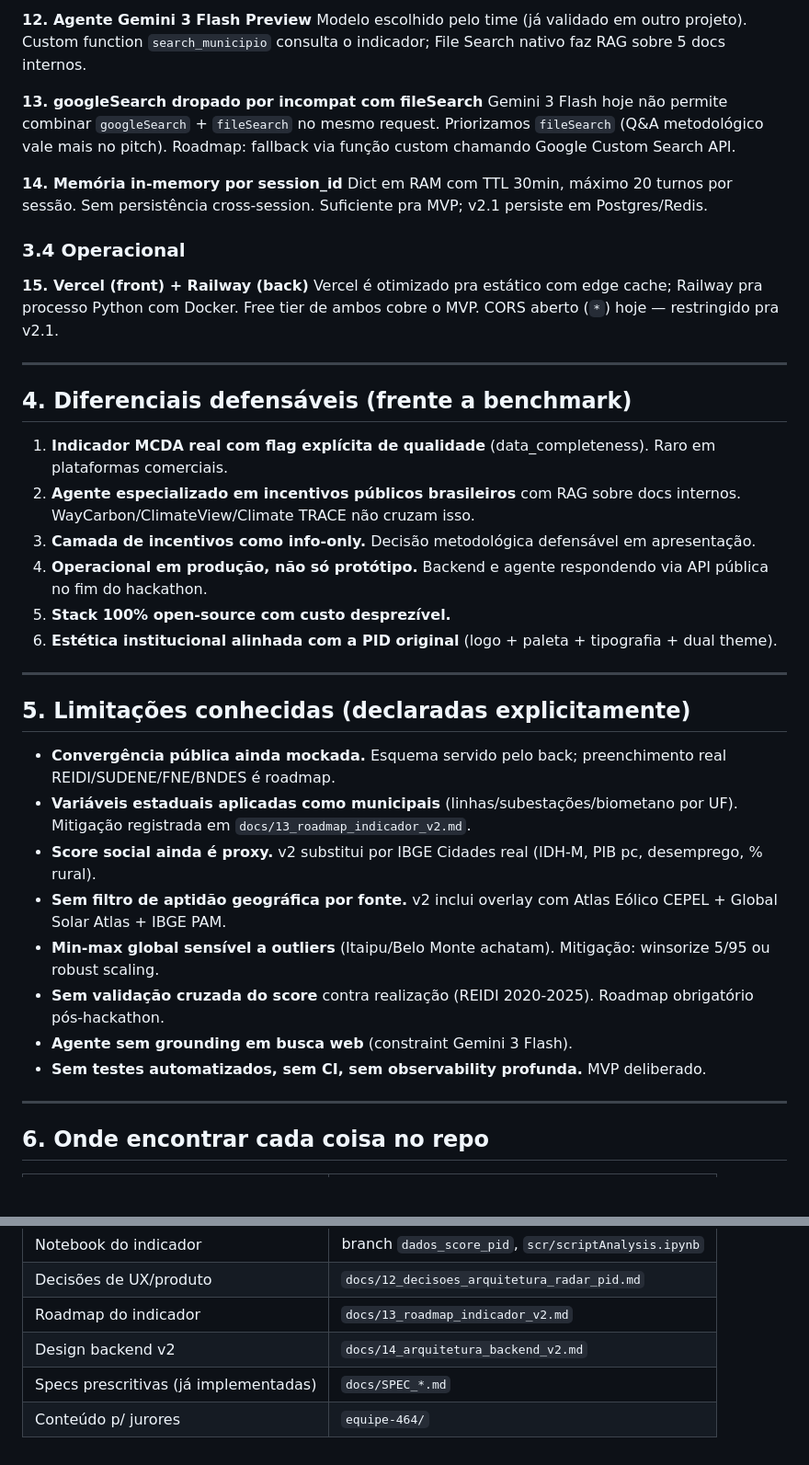
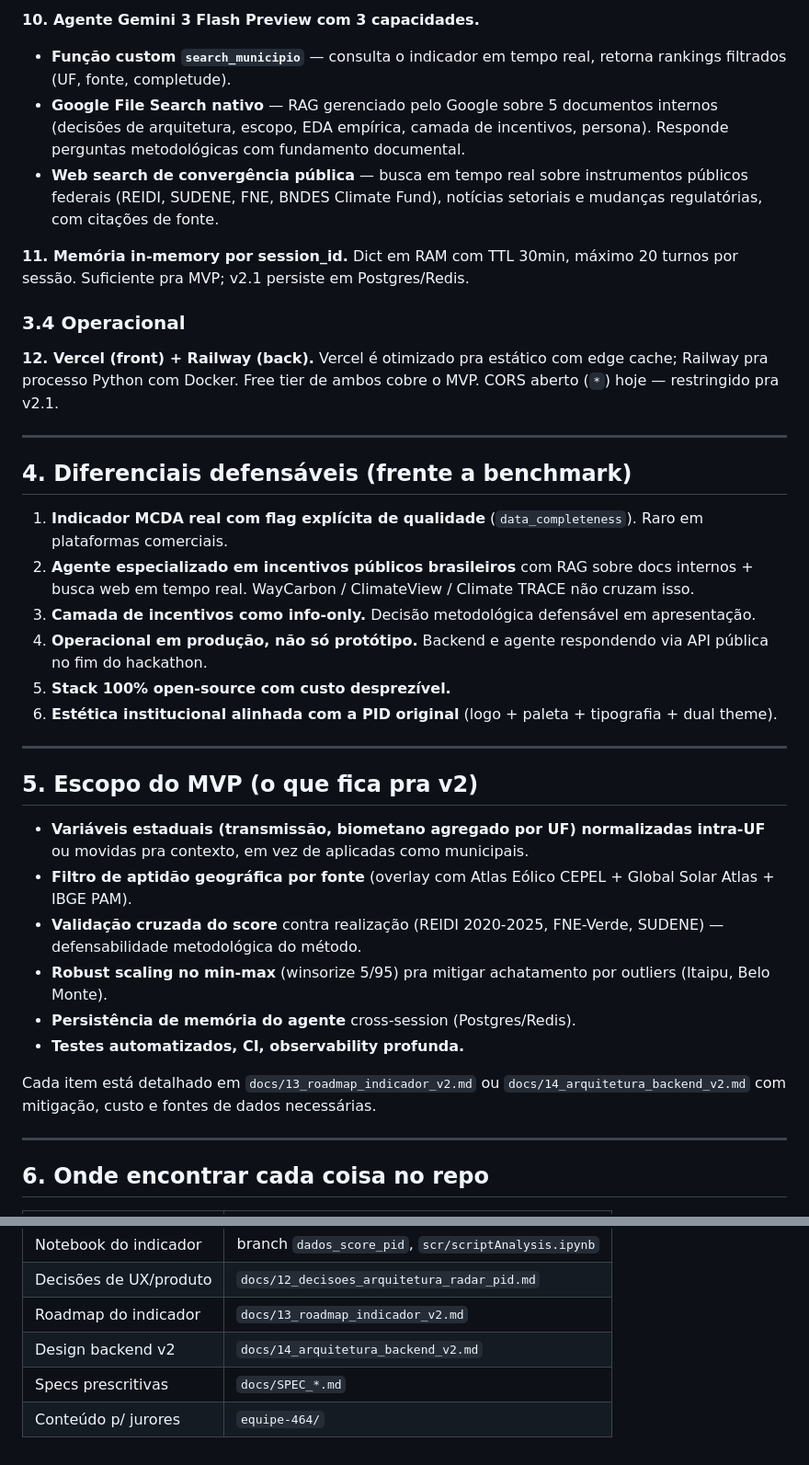
Before and after one commit to GabrielABSouza/petrolFuckers, a Markdown page: docs/15_resumo_stack_e_decisoes.md, 2 parts joined by grey strips. Shown at 92% size. Drawn GitHub-style; blank space fills up the shorter version.

```diff
--- a/docs/15_resumo_stack_e_decisoes.md
+++ b/docs/15_resumo_stack_e_decisoes.md
@@ -78,24 +66,21 @@ Volume é trivial (9.690 linhas, ~150 KB). Postgres+PostGIS é overkill agora. L
 
-**12. Agente Gemini 3 Flash Preview**
-Modelo escolhido pelo time (já validado em outro projeto). Custom function `search_municipio` consulta o indicador; File Search nativo faz RAG sobre 5 docs internos.
+**10. Agente Gemini 3 Flash Preview com 3 capacidades.**
+- **Função custom `search_municipio`** — consulta o indicador em tempo real, retorna rankings filtrados (UF, fonte, completude).
+- **Google File Search nativo** — RAG gerenciado pelo Google sobre 5 documentos internos (decisões de arquitetura, escopo, EDA empírica, camada de incentivos, persona). Responde perguntas metodológicas com fundamento documental.
+- **Web search de convergência pública** — busca em tempo real sobre instrumentos públicos federais (REIDI, SUDENE, FNE, BNDES Climate Fund), notícias setoriais e mudanças regulatórias, com citações de fonte.
 
-**13. googleSearch dropado por incompat com fileSearch**
-Gemini 3 Flash hoje não permite combinar `googleSearch` + `fileSearch` no mesmo request. Priorizamos `fileSearch` (Q&A metodológico vale mais no pitch). Roadmap: fallback via função custom chamando Google Custom Search API.
-
-**14. Memória in-memory por session_id**
-Dict em RAM com TTL 30min, máximo 20 turnos por sessão. Sem persistência cross-session. Suficiente pra MVP; v2.1 persiste em Postgres/Redis.
+**11. Memória in-memory por session_id.** Dict em RAM com TTL 30min, máximo 20 turnos por sessão. Suficiente pra MVP; v2.1 persiste em Postgres/Redis.
 
 ### 3.4 Operacional
 
-**15. Vercel (front) + Railway (back)**
-Vercel é otimizado pra estático com edge cache; Railway pra processo Python com Docker. Free tier de ambos cobre o MVP. CORS aberto (`*`) hoje — restringido pra v2.1.
+**12. Vercel (front) + Railway (back).** Vercel é otimizado pra estático com edge cache; Railway pra processo Python com Docker. Free tier de ambos cobre o MVP. CORS aberto (`*`) hoje — restringido pra v2.1.
 
 ---
 
 ## 4. Diferenciais defensáveis (frente a benchmark)
 
-1. **Indicador MCDA real com flag explícita de qualidade** (data_completeness). Raro em plataformas comerciais.
-2. **Agente especializado em incentivos públicos brasileiros** com RAG sobre docs internos. WayCarbon/ClimateView/Climate TRACE não cruzam isso.
+1. **Indicador MCDA real com flag explícita de qualidade** (`data_completeness`). Raro em plataformas comerciais.
+2. **Agente especializado em incentivos públicos brasileiros** com RAG sobre docs internos + busca web em tempo real. WayCarbon / ClimateView / Climate TRACE não cruzam isso.
 3. **Camada de incentivos como info-only.** Decisão metodológica defensável em apresentação.
 4. **Operacional em produção, não só protótipo.** Backend e agente respondendo via API pública no fim do hackathon.
 5. **Stack 100% open-source com custo desprezível.**
@@ -103,16 +88,16 @@ Vercel é otimizado pra estático com edge cache; Railway pra processo Python co
 
 ---
 
-## 5. Limitações conhecidas (declaradas explicitamente)
+## 5. Escopo do MVP (o que fica pra v2)
 
-- **Convergência pública ainda mockada.** Esquema servido pelo back; preenchimento real REIDI/SUDENE/FNE/BNDES é roadmap.
-- **Variáveis estaduais aplicadas como municipais** (linhas/subestações/biometano por UF). Mitigação registrada em `docs/13_roadmap_indicador_v2.md`.
-- **Score social ainda é proxy.** v2 substitui por IBGE Cidades real (IDH-M, PIB pc, desemprego, % rural).
-- **Sem filtro de aptidão geográfica por fonte.** v2 inclui overlay com Atlas Eólico CEPEL + Global Solar Atlas + IBGE PAM.
-- **Min-max global sensível a outliers** (Itaipu/Belo Monte achatam). Mitigação: winsorize 5/95 ou robust scaling.
-- **Sem validação cruzada do score** contra realização (REIDI 2020-2025). Roadmap obrigatório pós-hackathon.
-- **Agente sem grounding em busca web** (constraint Gemini 3 Flash).
-- **Sem testes automatizados, sem CI, sem observability profunda.** MVP deliberado.
+- **Variáveis estaduais (transmissão, biometano agregado por UF) normalizadas intra-UF** ou movidas pra contexto, em vez de aplicadas como municipais.
+- **Filtro de aptidão geográfica por fonte** (overlay com Atlas Eólico CEPEL + Global Solar Atlas + IBGE PAM).
+- **Validação cruzada do score** contra realização (REIDI 2020-2025, FNE-Verde, SUDENE) — defensabilidade metodológica do método.
+- **Robust scaling no min-max** (winsorize 5/95) pra mitigar achatamento por outliers (Itaipu, Belo Monte).
+- **Persistência de memória do agente** cross-session (Postgres/Redis).
+- **Testes automatizados, CI, observability profunda.**
+
+Cada item está detalhado em `docs/13_roadmap_indicador_v2.md` ou `docs/14_arquitetura_backend_v2.md` com mitigação, custo e fontes de dados necessárias.
 
 ---
 
@@ -126,5 +111,5 @@ Vercel é otimizado pra estático com edge cache; Railway pra processo Python co
 | Decisões de UX/produto | `docs/12_decisoes_arquitetura_radar_pid.md` |
 | Roadmap do indicador | `docs/13_roadmap_indicador_v2.md` |
 | Design backend v2 | `docs/14_arquitetura_backend_v2.md` |
-| Specs prescritivas (já implementadas) | `docs/SPEC_*.md` |
+| Specs prescritivas | `docs/SPEC_*.md` |
 | Conteúdo p/ jurores | `equipe-464/` |
```
Also changed, not shown: other parts of docs/15_resumo_stack_e_decisoes.md (+16 -28 lines).
